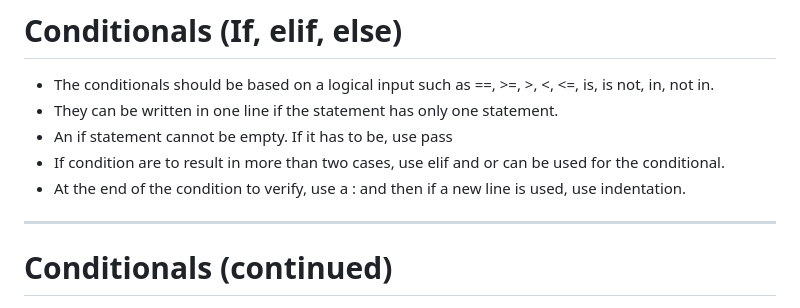
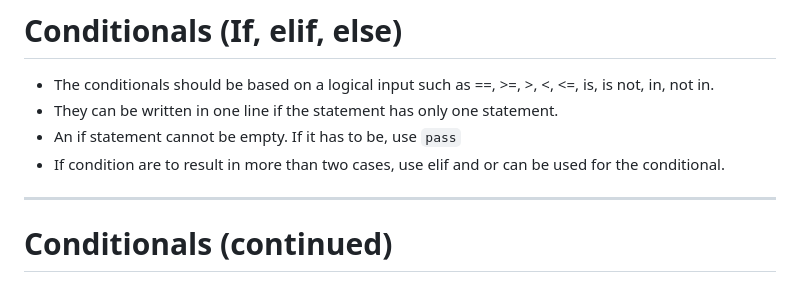
Before and after one commit to charitarthchugh/ucsas_intro_python, a Markdown page: index.md, the part around one of its changes. Rendered like a GitHub page.

```diff
--- a/index.md
+++ b/index.md
@@ -280,10 +269,9 @@ Logical Operators:
 
 - The conditionals should be based on a logical input such as ==, >=, >, <, <=, is, is not, in, not in.
 - They can be written in one line if the statement has only one statement.
-- An if statement cannot be empty. If it has to be, use pass
+- An if statement cannot be empty. If it has to be, use `pass`
 - If condition are to result in more than two cases, use elif
   and or can be used for the conditional.
-- At the end of the condition to verify, use a : and then if a new line is used, use indentation.
 
 ---
 
```
Also changed, not shown: other parts of index.md (+159 -39 lines), assets/matplotlib1.png (added), assets/matplotlib2.png (added), assets/tennis.png (added), 2 other files.
